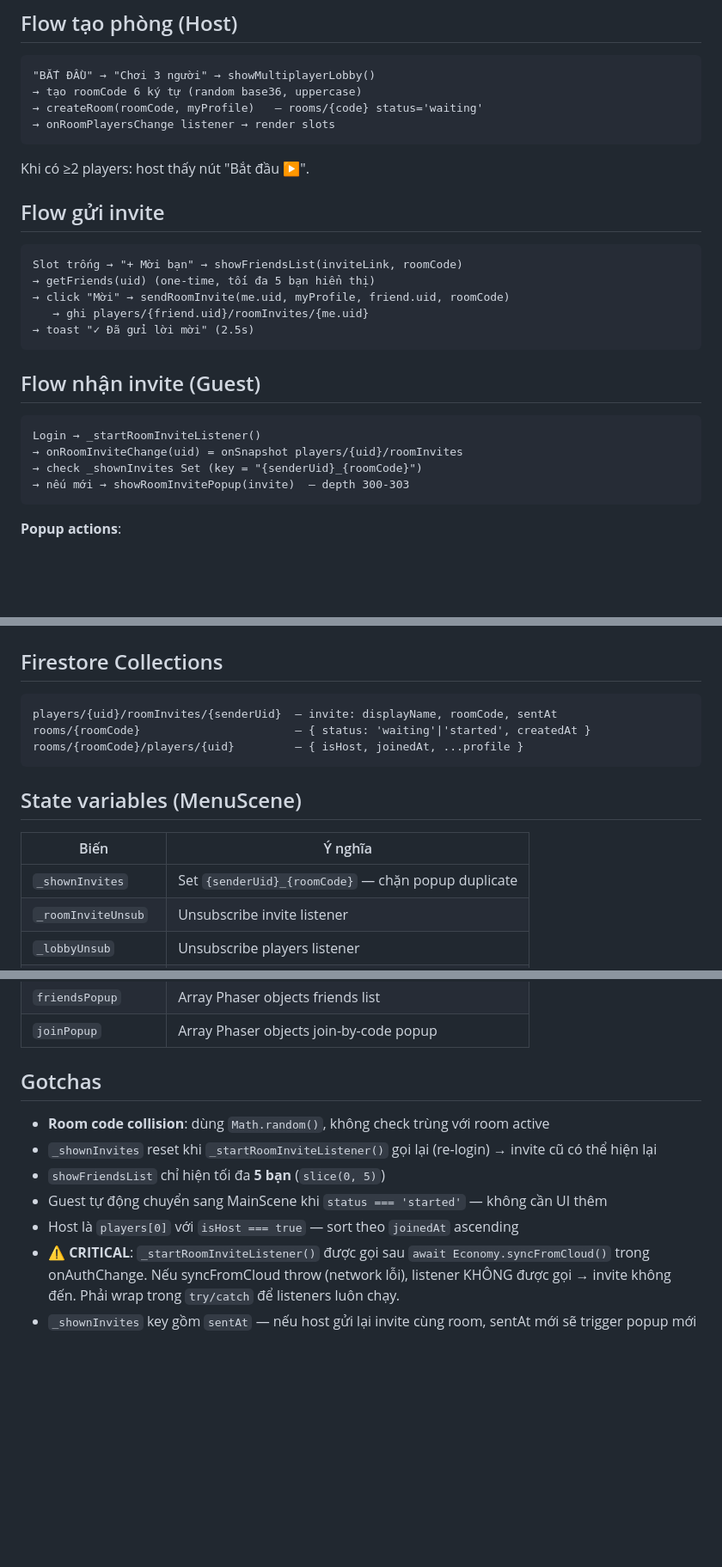
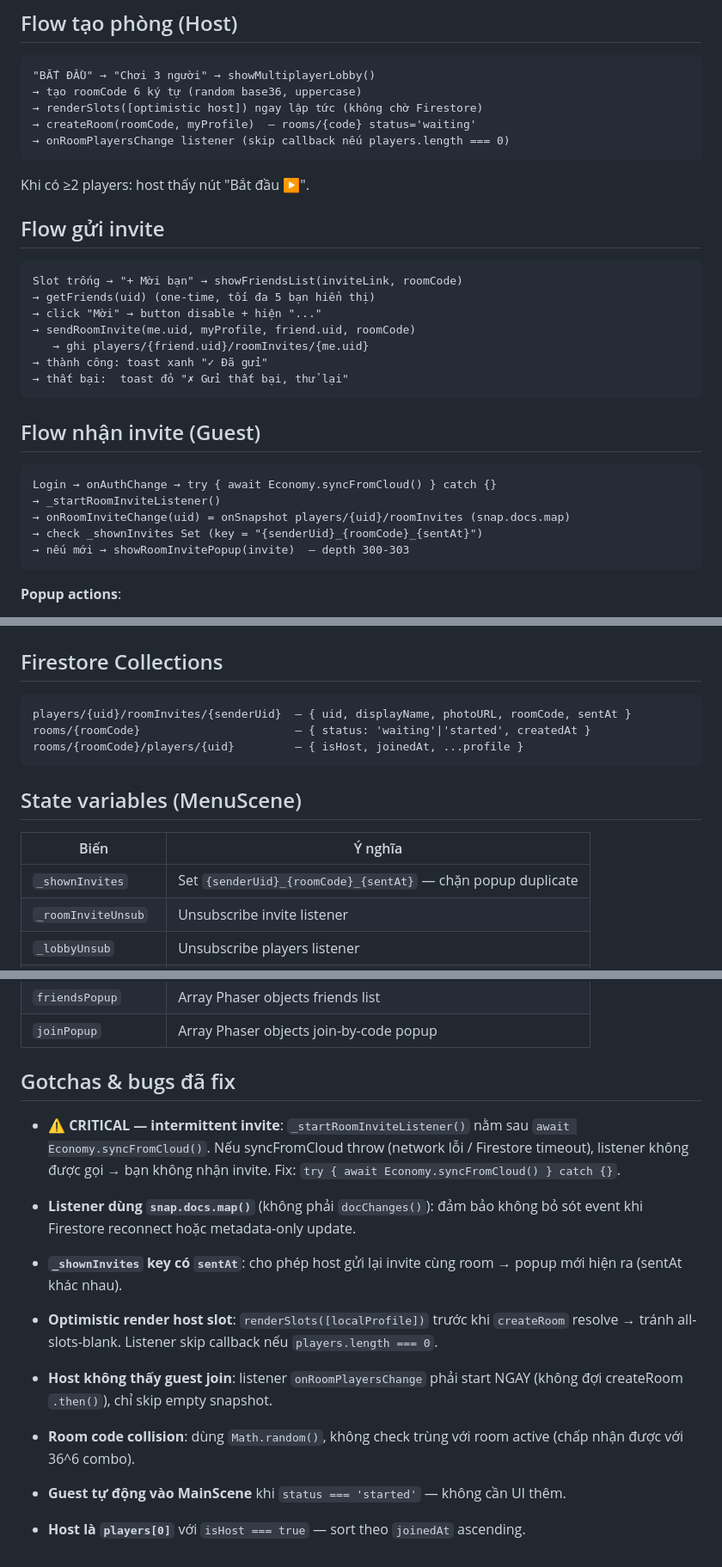
Before and after one commit to Lou-trinh/Game-2D, a Markdown page: .claude/skills/room-invite.md, 3 parts joined by grey strips. Shown at 86% size. Drawn GitHub-style; blank space fills up the shorter version.

Commit message:
docs: update room-invite skill with all fixes and gotchas
Co-Authored-By: Claude Sonnet 4.6 <noreply@anthropic.com>

````diff
--- a/.claude/skills/room-invite.md
+++ b/.claude/skills/room-invite.md
@@ -4,8 +4,9 @@
 ```
 "BẮT ĐẦU" → "Chơi 3 người" → showMultiplayerLobby()
 → tạo roomCode 6 ký tự (random base36, uppercase)
-→ createRoom(roomCode, myProfile)   — rooms/{code} status='waiting'
-→ onRoomPlayersChange listener → render slots
+→ renderSlots([optimistic host]) ngay lập tức (không chờ Firestore)
+→ createRoom(roomCode, myProfile)  — rooms/{code} status='waiting'
+→ onRoomPlayersChange listener (skip callback nếu players.length === 0)
 ```
 Khi có ≥2 players: host thấy nút "Bắt đầu ▶".
 
@@ -13,16 +14,19 @@ Khi có ≥2 players: host thấy nút "Bắt đầu ▶".
 ```
 Slot trống → "+ Mời bạn" → showFriendsList(inviteLink, roomCode)
 → getFriends(uid) (one-time, tối đa 5 bạn hiển thị)
-→ click "Mời" → sendRoomInvite(me.uid, myProfile, friend.uid, roomCode)
+→ click "Mời" → button disable + hiện "..."
+→ sendRoomInvite(me.uid, myProfile, friend.uid, roomCode)
    → ghi players/{friend.uid}/roomInvites/{me.uid}
-→ toast "✓ Đã gửi lời mời" (2.5s)
+→ thành công: toast xanh "✓ Đã gửi"
+→ thất bại:  toast đỏ "✗ Gửi thất bại, thử lại"
 ```
 
 ## Flow nhận invite (Guest)
 ```
-Login → _startRoomInviteListener()
-→ onRoomInviteChange(uid) = onSnapshot players/{uid}/roomInvites
-→ check _shownInvites Set (key = "{senderUid}_{roomCode}")
+Login → onAuthChange → try { await Economy.syncFromCloud() } catch {}
+→ _startRoomInviteListener()
+→ onRoomInviteChange(uid) = onSnapshot players/{uid}/roomInvites (snap.docs.map)
+→ check _shownInvites Set (key = "{senderUid}_{roomCode}_{sentAt}")
 → nếu mới → showRoomInvitePopup(invite)  — depth 300-303
 ```
 
@@ -57,7 +62,7 @@ closeMultiplayerLobby():
 
 ## Firestore Collections
 ```
-players/{uid}/roomInvites/{senderUid}  — invite: displayName, roomCode, sentAt
+players/{uid}/roomInvites/{senderUid}  — { uid, displayName, photoURL, roomCode, sentAt }
 rooms/{roomCode}                       — { status: 'waiting'|'started', createdAt }
 rooms/{roomCode}/players/{uid}         — { isHost, joinedAt, ...profile }
 ```
@@ -65,7 +70,7 @@ rooms/{roomCode}/players/{uid}         — { isHost, joinedAt, ...profile }
 ## State variables (MenuScene)
 | Biến | Ý nghĩa |
 |------|---------|
-| `_shownInvites` | Set `{senderUid}_{roomCode}` — chặn popup duplicate |
+| `_shownInvites` | Set `{senderUid}_{roomCode}_{sentAt}` — chặn popup duplicate |
 | `_roomInviteUnsub` | Unsubscribe invite listener |
 | `_lobbyUnsub` | Unsubscribe players listener |
 | `_lobbyStatusUnsub` | Unsubscribe room status listener |
@@ -75,11 +80,20 @@ rooms/{roomCode}/players/{uid}         — { isHost, joinedAt, ...profile }
 | `friendsPopup` | Array Phaser objects friends list |
 | `joinPopup` | Array Phaser objects join-by-code popup |
 
-## Gotchas
-- **Room code collision**: dùng `Math.random()`, không check trùng với room active
-- `_shownInvites` reset khi `_startRoomInviteListener()` gọi lại (re-login) → invite cũ có thể hiện lại
-- `showFriendsList` chỉ hiện tối đa **5 bạn** (`slice(0, 5)`)
-- Guest tự động chuyển sang MainScene khi `status === 'started'` — không cần UI thêm
-- Host là `players[0]` với `isHost === true` — sort theo `joinedAt` ascending
-- **⚠️ CRITICAL**: `_startRoomInviteListener()` được gọi sau `await Economy.syncFromCloud()` trong onAuthChange. Nếu syncFromCloud throw (network lỗi), listener KHÔNG được gọi → invite không đến. Phải wrap trong `try/catch` để listeners luôn chạy.
-- `_shownInvites` key gồm `sentAt` — nếu host gửi lại invite cùng room, sentAt mới sẽ trigger popup mới
+## Gotchas & bugs đã fix
+
+- **⚠️ CRITICAL — intermittent invite**: `_startRoomInviteListener()` nằm sau `await Economy.syncFromCloud()`. Nếu syncFromCloud throw (network lỗi / Firestore timeout), listener không được gọi → bạn không nhận invite. Fix: `try { await Economy.syncFromCloud() } catch {}`.
+
+- **Listener dùng `snap.docs.map()`** (không phải `docChanges()`): đảm bảo không bỏ sót event khi Firestore reconnect hoặc metadata-only update.
+
+- **`_shownInvites` key có `sentAt`**: cho phép host gửi lại invite cùng room → popup mới hiện ra (sentAt khác nhau).
+
+- **Optimistic render host slot**: `renderSlots([localProfile])` trước khi `createRoom` resolve → tránh all-slots-blank. Listener skip callback nếu `players.length === 0`.
+
+- **Host không thấy guest join**: listener `onRoomPlayersChange` phải start NGAY (không đợi createRoom `.then()`), chỉ skip empty snapshot.
+
+- **Room code collision**: dùng `Math.random()`, không check trùng với room active (chấp nhận được với 36^6 combo).
+
+- **Guest tự động vào MainScene** khi `status === 'started'` — không cần UI thêm.
+
+- **Host là `players[0]`** với `isHost === true` — sort theo `joinedAt` ascending.
````
Also changed, not shown: other parts of .claude/skills/room-invite.md (+1 -0 lines).
